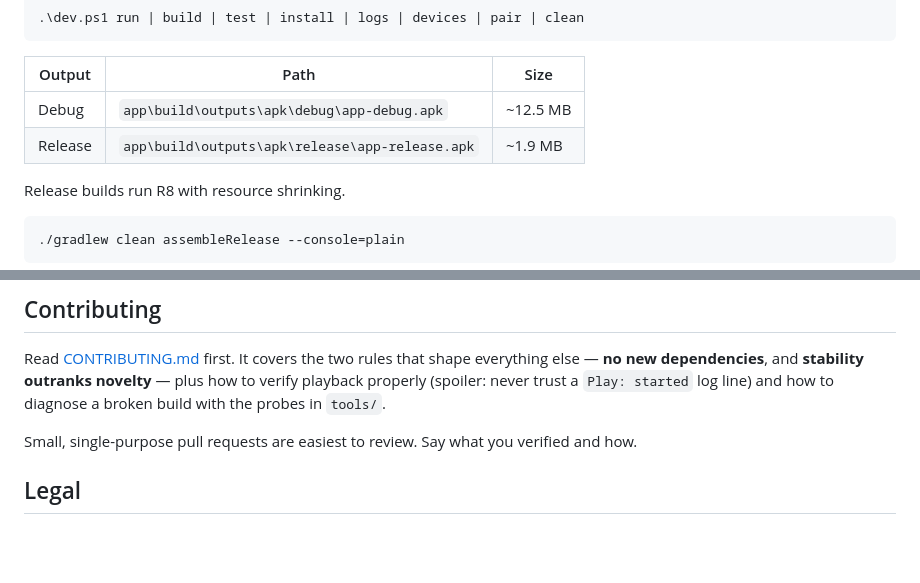
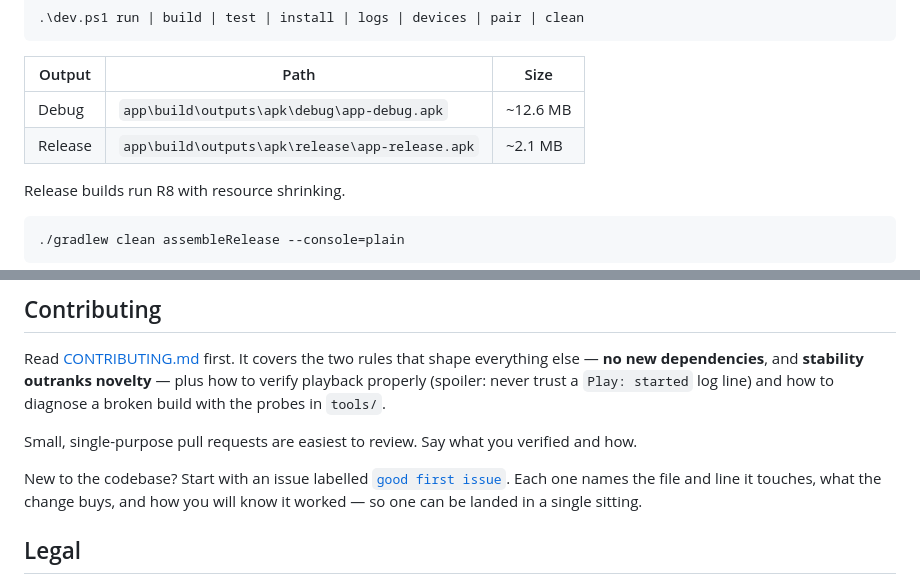
Before and after one commit to Mcpasi/pineapple, a Markdown page: README.md, 2 parts joined by grey strips. Rendered like a GitHub page; blank space fills up the shorter version.

```diff
--- a/README.md
+++ b/README.md
@@ -215,8 +220,8 @@ day to day:
 
 | Output | Path | Size |
 |---|---|---|
-| Debug | `app\build\outputs\apk\debug\app-debug.apk` | ~12.5 MB |
-| Release | `app\build\outputs\apk\release\app-release.apk` | ~1.9 MB |
+| Debug | `app\build\outputs\apk\debug\app-debug.apk` | ~12.6 MB |
+| Release | `app\build\outputs\apk\release\app-release.apk` | ~2.1 MB |
 
 Release builds run R8 with resource shrinking.
 
@@ -259,6 +264,11 @@ in `tools/`.
 Small, single-purpose pull requests are easiest to review. Say what you
 verified and how.
 
+New to the codebase? Start with an issue labelled
+[`good first issue`](https://github.com/kiinshuk/pineapple/issues?q=label%3A%22good+first+issue%22).
+Each one names the file and line it touches, what the change buys, and how
+you will know it worked — so one can be landed in a single sitting.
+
 ## Legal
 
 Pineapple uses YouTube's private InnerTube API without an API key, which falls
```
Also changed, not shown: other parts of README.md (+17 -12 lines), CONTRIBUTING.md (+2 -2 lines).
